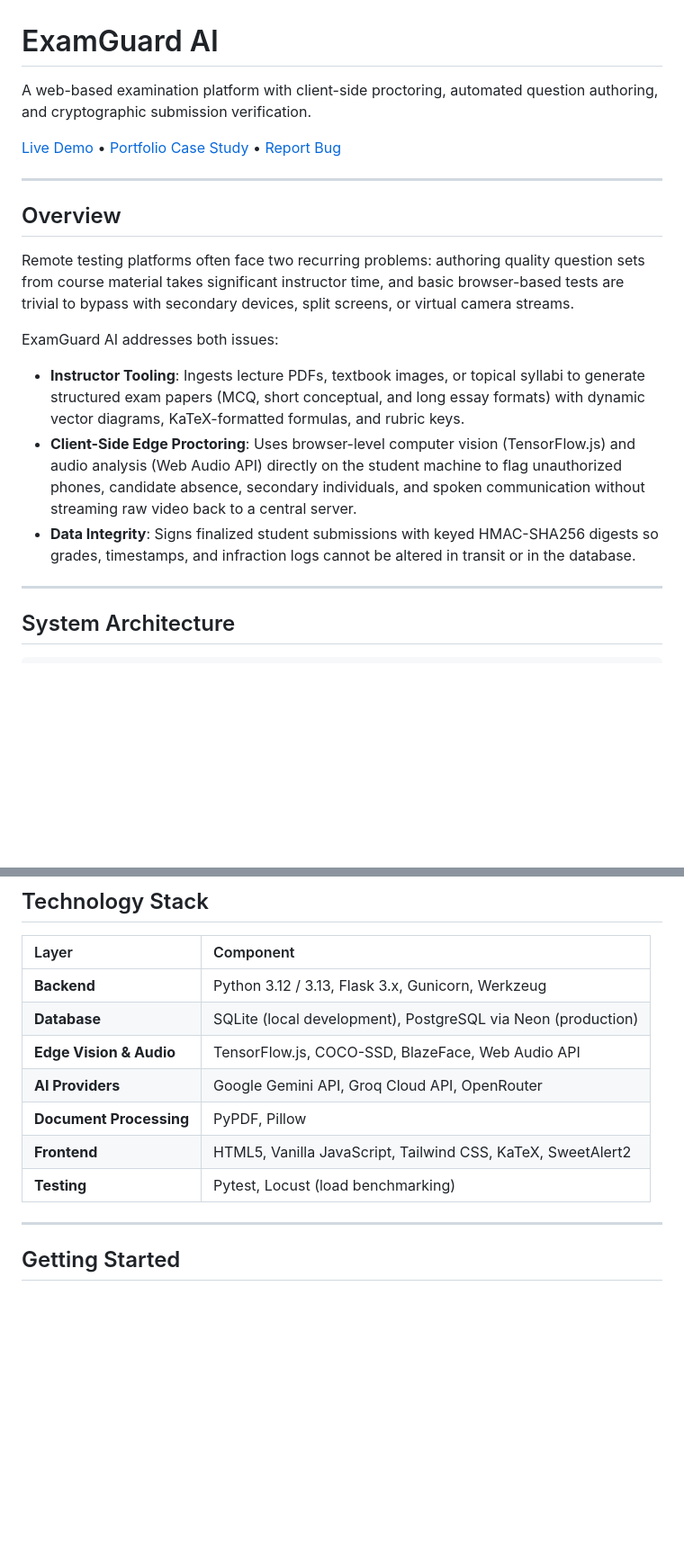
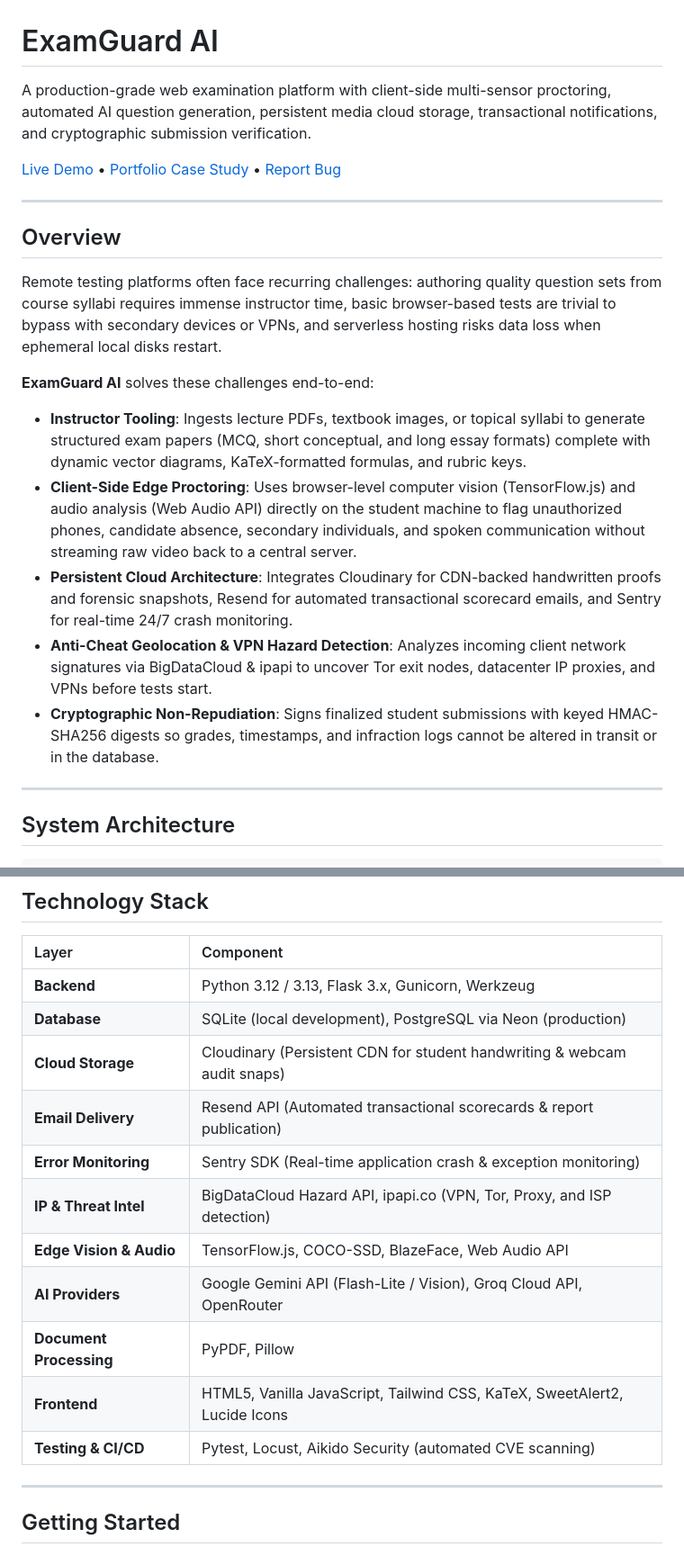
Before and after one commit to pinku-21/Online-Examination-System-with-Anti-Cheating-Detection, a Markdown page: README.md, 2 parts joined by grey strips. Shown at 90% size. Rendered like a GitHub page; blank space fills up the shorter version.

```diff
--- a/README.md
+++ b/README.md
@@ -1,6 +1,6 @@
 # ExamGuard AI
 
-A web-based examination platform with client-side proctoring, automated question authoring, and cryptographic submission verification.
+A production-grade web examination platform with client-side multi-sensor proctoring, automated AI question generation, persistent media cloud storage, transactional notifications, and cryptographic submission verification.
 
 [Live Demo](https://online-examination-system-with-anti.onrender.com/) • [Portfolio Case Study](https://examguard-portfolio.vercel.app/) • [Report Bug](https://github.com/pinku-21/Online-Examination-System-with-Anti-Cheating-Detection/issues)
 
@@ -8,12 +8,14 @@ A web-based examination platform with client-side proctoring, automated question
 
 ## Overview
 
-Remote testing platforms often face two recurring problems: authoring quality question sets from course material takes significant instructor time, and basic browser-based tests are trivial to bypass with secondary devices, split screens, or virtual camera streams.
+Remote testing platforms often face recurring challenges: authoring quality question sets from course syllabi requires immense instructor time, basic browser-based tests are trivial to bypass with secondary devices or VPNs, and serverless hosting risks data loss when ephemeral local disks restart.
 
-ExamGuard AI addresses both issues:
-- **Instructor Tooling**: Ingests lecture PDFs, textbook images, or topical syllabi to generate structured exam papers (MCQ, short conceptual, and long essay formats) with dynamic vector diagrams, KaTeX-formatted formulas, and rubric keys.
+**ExamGuard AI** solves these challenges end-to-end:
+- **Instructor Tooling**: Ingests lecture PDFs, textbook images, or topical syllabi to generate structured exam papers (MCQ, short conceptual, and long essay formats) complete with dynamic vector diagrams, KaTeX-formatted formulas, and rubric keys.
 - **Client-Side Edge Proctoring**: Uses browser-level computer vision (TensorFlow.js) and audio analysis (Web Audio API) directly on the student machine to flag unauthorized phones, candidate absence, secondary individuals, and spoken communication without streaming raw video back to a central server.
-- **Data Integrity**: Signs finalized student submissions with keyed HMAC-SHA256 digests so grades, timestamps, and infraction logs cannot be altered in transit or in the database.
+- **Persistent Cloud Architecture**: Integrates Cloudinary for CDN-backed handwritten proofs and forensic snapshots, Resend for automated transactional scorecard emails, and Sentry for real-time 24/7 crash monitoring.
+- **Anti-Cheat Geolocation & VPN Hazard Detection**: Analyzes incoming client network signatures via BigDataCloud & ipapi to uncover Tor exit nodes, datacenter IP proxies, and VPNs before tests start.
+- **Cryptographic Non-Repudiation**: Signs finalized student submissions with keyed HMAC-SHA256 digests so grades, timestamps, and infraction logs cannot be altered in transit or in the database.
 
 ---
 
@@ -100,11 +108,15 @@ ExamGuard AI addresses both issues:
 | :--- | :--- |
 | **Backend** | Python 3.12 / 3.13, Flask 3.x, Gunicorn, Werkzeug |
 | **Database** | SQLite (local development), PostgreSQL via Neon (production) |
-| **Edge Vision & Audio** | TensorFlow.js, COCO-SSD, BlazeFace, Web Audio API |
-| **AI Providers** | Google Gemini API, Groq Cloud API, OpenRouter |
-| **Document Processing** | PyPDF, Pillow |
-| **Frontend** | HTML5, Vanilla JavaScript, Tailwind CSS, KaTeX, SweetAlert2 |
-| **Testing** | Pytest, Locust (load benchmarking) |
+| **Cloud Storage** | Cloudinary (Persistent CDN for student handwriting & webcam audit snaps) |
+| **Email Delivery** | Resend API (Automated transactional scorecards & report publication) |
+| **Error Monitoring** | Sentry SDK (Real-time application crash & exception monitoring) |
+| **IP & Threat Intel** | BigDataCloud Hazard API, ipapi.co (VPN, Tor, Proxy, and ISP detection) |
+| **Edge Vision & Audio**| TensorFlow.js, COCO-SSD, BlazeFace, Web Audio API |
+| **AI Providers** | Google Gemini API (Flash-Lite / Vision), Groq Cloud API, OpenRouter |
+| **Document Processing**| PyPDF, Pillow |
+| **Frontend** | HTML5, Vanilla JavaScript, Tailwind CSS, KaTeX, SweetAlert2, Lucide Icons |
+| **Testing & CI/CD** | Pytest, Locust, Aikido Security (automated CVE scanning) |
 
 ---
 
```
Also changed, not shown: other parts of README.md (+33 -52 lines), PORTFOLIO_CASE_STUDY.md (+48 -40 lines).
